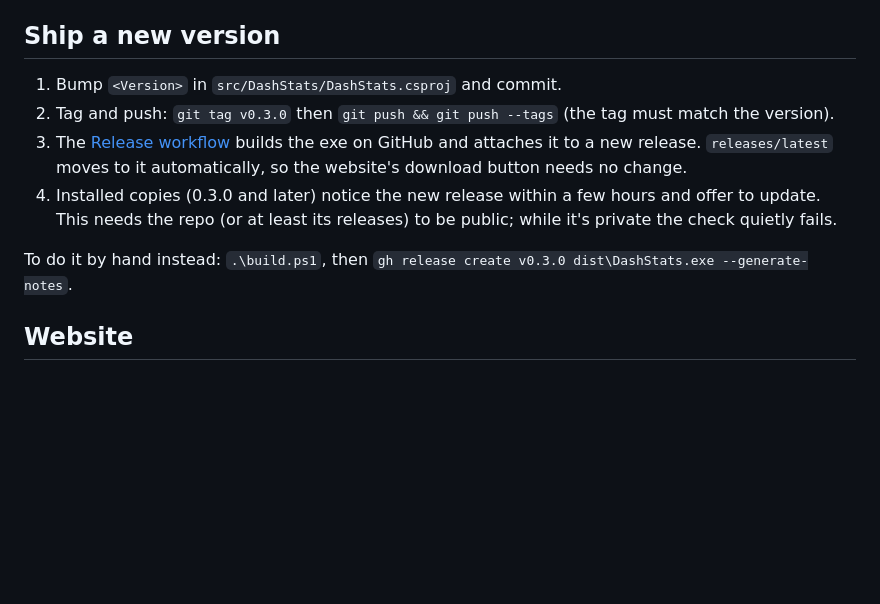
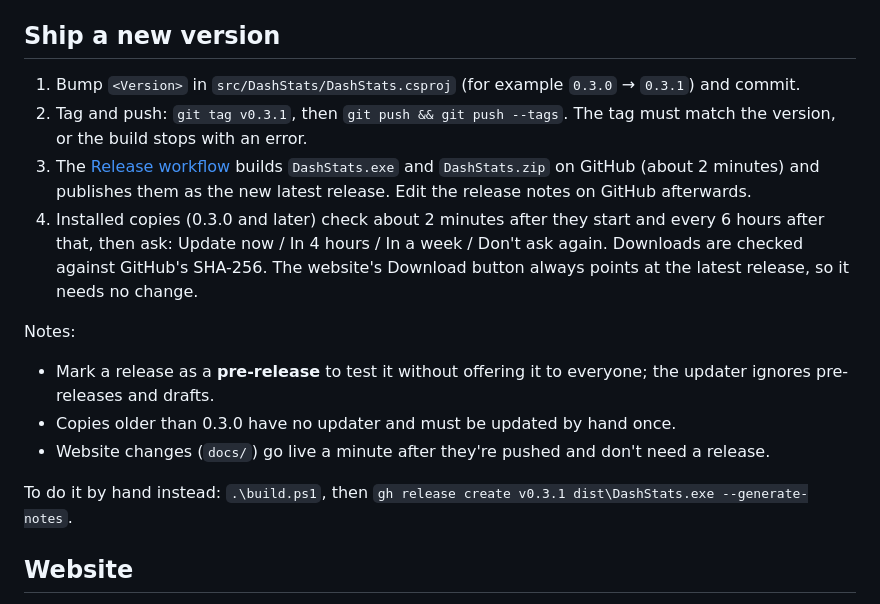
Before and after one commit to Varazi/dash-stats, a Markdown page: README.md, the part around the change. GitHub-like rendering; blank space fills up the shorter version.

Commit message:
README: how to ship an update

```diff
--- a/README.md
+++ b/README.md
@@ -39,14 +39,22 @@ every value is written to `snapshot.txt` each second.
 
 ## Ship a new version
 
-1. Bump `<Version>` in `src/DashStats/DashStats.csproj` and commit.
-2. Tag and push: `git tag v0.3.0` then `git push && git push --tags` (the tag must match the version).
-3. The [Release workflow](.github/workflows/release.yml) builds the exe on GitHub and attaches it to a new
-   release. `releases/latest` moves to it automatically, so the website's download button needs no change.
-4. Installed copies (0.3.0 and later) notice the new release within a few hours and offer to update.
-   This needs the repo (or at least its releases) to be public; while it's private the check quietly fails.
+1. Bump `<Version>` in `src/DashStats/DashStats.csproj` (for example `0.3.0` → `0.3.1`) and commit.
+2. Tag and push: `git tag v0.3.1`, then `git push && git push --tags`. The tag must match the version, or the
+   build stops with an error.
+3. The [Release workflow](.github/workflows/release.yml) builds `DashStats.exe` and `DashStats.zip` on GitHub
+   (about 2 minutes) and publishes them as the new latest release. Edit the release notes on GitHub afterwards.
+4. Installed copies (0.3.0 and later) check about 2 minutes after they start and every 6 hours after that, then
+   ask: Update now / In 4 hours / In a week / Don't ask again. Downloads are checked against GitHub's SHA-256.
+   The website's Download button always points at the latest release, so it needs no change.
 
-To do it by hand instead: `.\build.ps1`, then `gh release create v0.3.0 dist\DashStats.exe --generate-notes`.
+Notes:
+- Mark a release as a **pre-release** to test it without offering it to everyone; the updater ignores
+  pre-releases and drafts.
+- Copies older than 0.3.0 have no updater and must be updated by hand once.
+- Website changes (`docs/`) go live a minute after they're pushed and don't need a release.
+
+To do it by hand instead: `.\build.ps1`, then `gh release create v0.3.1 dist\DashStats.exe --generate-notes`.
 
 ## Website
 
```
